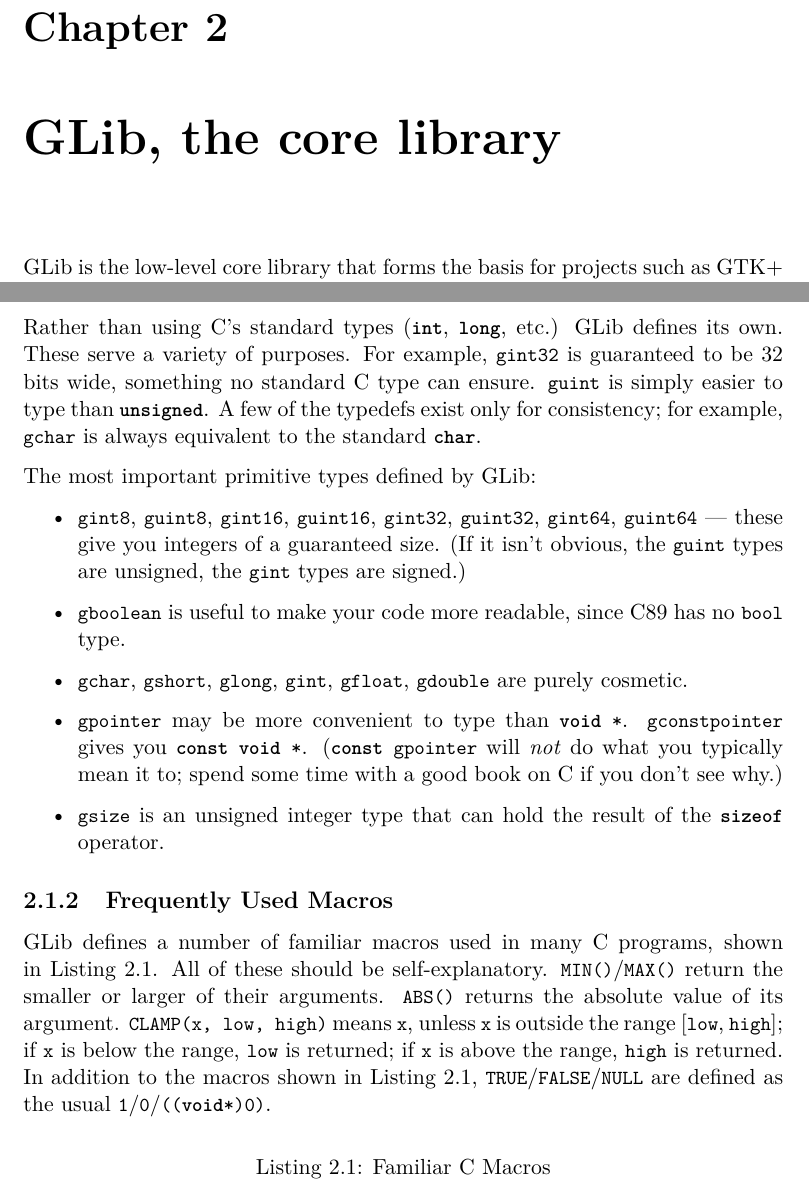
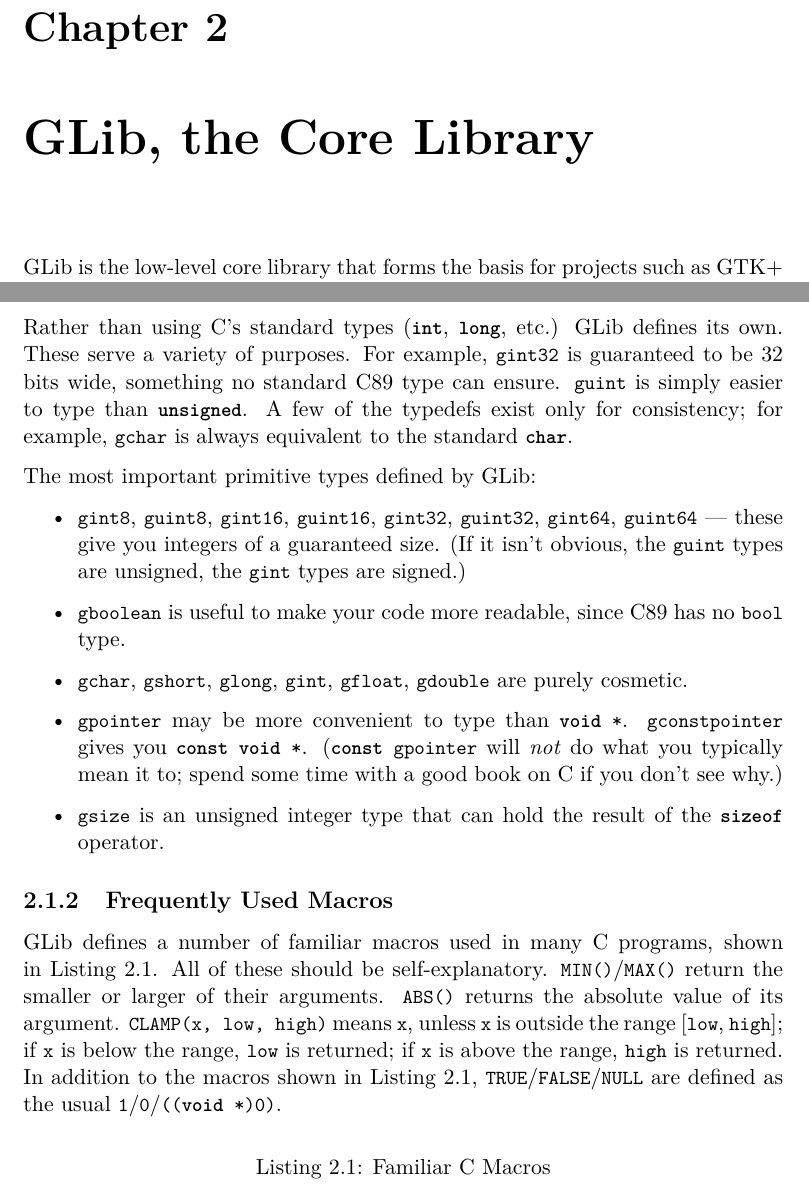
Before and after one commit to gdev-technology/glib-gtk-learning, a LaTeX thesis (src/main.tex, which reads src/glib.tex): two parts of pages 10 and 11 of 33, joined at a grey line, cut so that both start at the same text. Compiled offline with pdfLaTeX.

Commit message:
glib: small improvements

```diff
--- a/src/glib.tex
+++ b/src/glib.tex
@@ -1,4 +1,4 @@
-\chapter{GLib, the core library}
+\chapter{GLib, the Core Library}
 \label{glib}
 
 GLib is the low-level core library that forms the basis for projects such as GTK+ and GNOME. It provides data structures, utility functions, portability wrappers, and other essential functionality such as an event loop and threads. GLib is available on most Unix-like systems and Windows.
@@ -25,7 +25,7 @@
 
 \subsection{Type Definitions}
 
-Rather than using C's standard types (\lstinline{int}, \lstinline{long}, etc.) GLib defines its own. These serve a variety of purposes. For example, \lstinline{gint32} is guaranteed to be 32 bits wide, something no standard C type can ensure. \lstinline{guint} is simply easier to type than \lstinline{unsigned}. A few of the typedefs exist only for consistency; for example, \lstinline{gchar} is always equivalent to the standard \lstinline{char}.
+Rather than using C's standard types (\lstinline{int}, \lstinline{long}, etc.) GLib defines its own. These serve a variety of purposes. For example, \lstinline{gint32} is guaranteed to be 32 bits wide, something no standard C89 type can ensure. \lstinline{guint} is simply easier to type than \lstinline{unsigned}. A few of the typedefs exist only for consistency; for example, \lstinline{gchar} is always equivalent to the standard \lstinline{char}.
 
 The most important primitive types defined by GLib:
 \begin{itemize}
```
Also changed, not shown: src/glib.tex (3 more changed lines).
